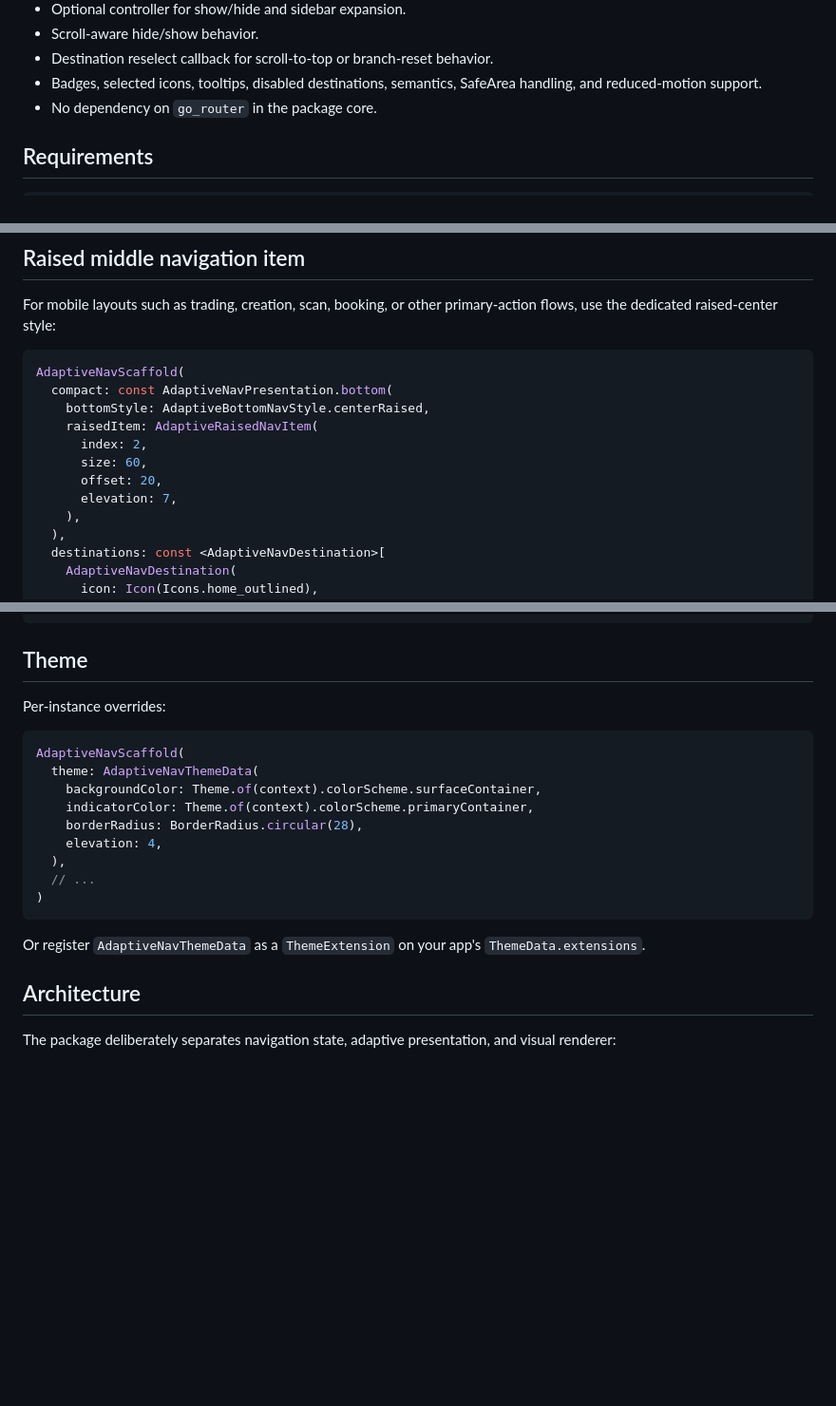
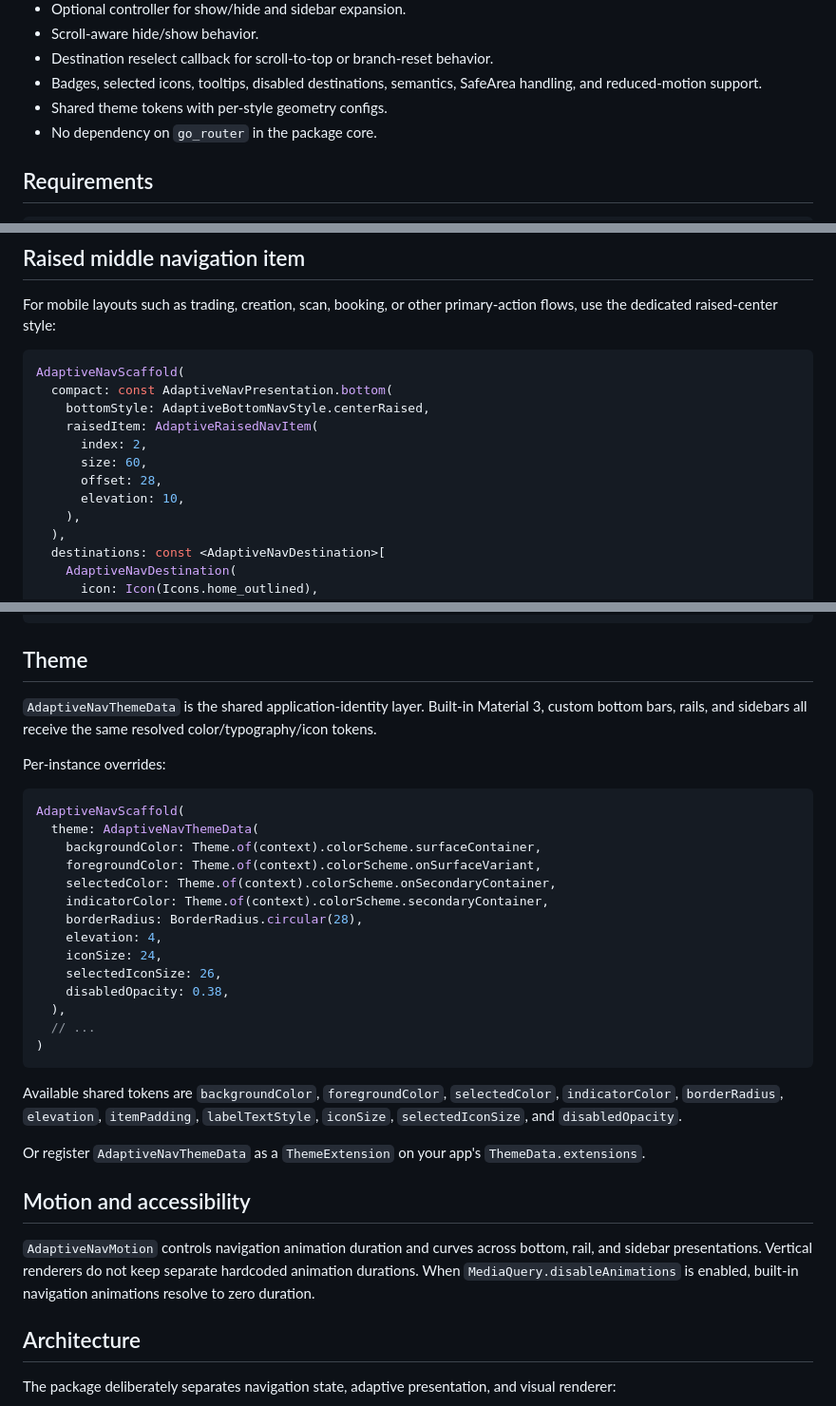
Before and after one commit to devs-flutter-plugin/adaptative_nav_bar, a Markdown page: README.md, 3 parts joined by grey strips. Shown at 95% size. Drawn GitHub-style; blank space fills up the shorter version.

````diff
--- a/README.md
+++ b/README.md
@@ -22,6 +22,7 @@ Adaptive, router-agnostic navigation for modern Flutter applications.
 - Scroll-aware hide/show behavior.
 - Destination reselect callback for scroll-to-top or branch-reset behavior.
 - Badges, selected icons, tooltips, disabled destinations, semantics, SafeArea handling, and reduced-motion support.
+- Shared theme tokens with per-style geometry configs.
 - No dependency on `go_router` in the package core.
 
 ## Requirements
@@ -180,8 +212,8 @@ AdaptiveNavScaffold(
     raisedItem: AdaptiveRaisedNavItem(
       index: 2,
       size: 60,
-      offset: 20,
-      elevation: 7,
+      offset: 28,
+      elevation: 10,
     ),
   ),
   destinations: const <AdaptiveNavDestination>[
@@ -341,21 +374,34 @@ onDestinationReselected: (int index) {
 
 ## Theme
 
+`AdaptiveNavThemeData` is the shared application-identity layer. Built-in Material 3, custom bottom bars, rails, and sidebars all receive the same resolved color/typography/icon tokens.
+
 Per-instance overrides:
 
 ```dart
 AdaptiveNavScaffold(
   theme: AdaptiveNavThemeData(
     backgroundColor: Theme.of(context).colorScheme.surfaceContainer,
-    indicatorColor: Theme.of(context).colorScheme.primaryContainer,
+    foregroundColor: Theme.of(context).colorScheme.onSurfaceVariant,
+    selectedColor: Theme.of(context).colorScheme.onSecondaryContainer,
+    indicatorColor: Theme.of(context).colorScheme.secondaryContainer,
     borderRadius: BorderRadius.circular(28),
     elevation: 4,
+    iconSize: 24,
+    selectedIconSize: 26,
+    disabledOpacity: 0.38,
   ),
   // ...
 )
 ```
 
+Available shared tokens are `backgroundColor`, `foregroundColor`, `selectedColor`, `indicatorColor`, `borderRadius`, `elevation`, `itemPadding`, `labelTextStyle`, `iconSize`, `selectedIconSize`, and `disabledOpacity`.
+
 Or register `AdaptiveNavThemeData` as a `ThemeExtension` on your app's `ThemeData.extensions`.
+
+## Motion and accessibility
+
+`AdaptiveNavMotion` controls navigation animation duration and curves across bottom, rail, and sidebar presentations. Vertical renderers do not keep separate hardcoded animation durations. When `MediaQuery.disableAnimations` is enabled, built-in navigation animations resolve to zero duration.
 
 ## Architecture
 
````
Also changed, not shown: other parts of README.md (+39 -7 lines).
